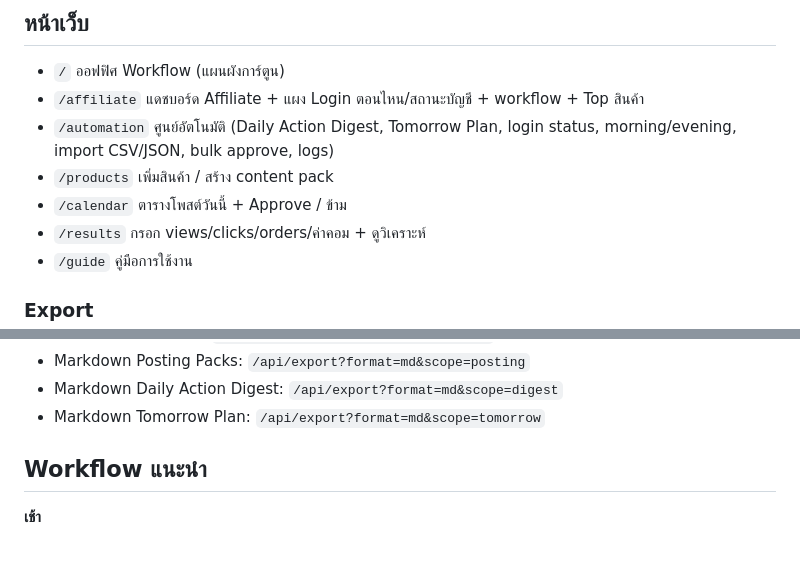
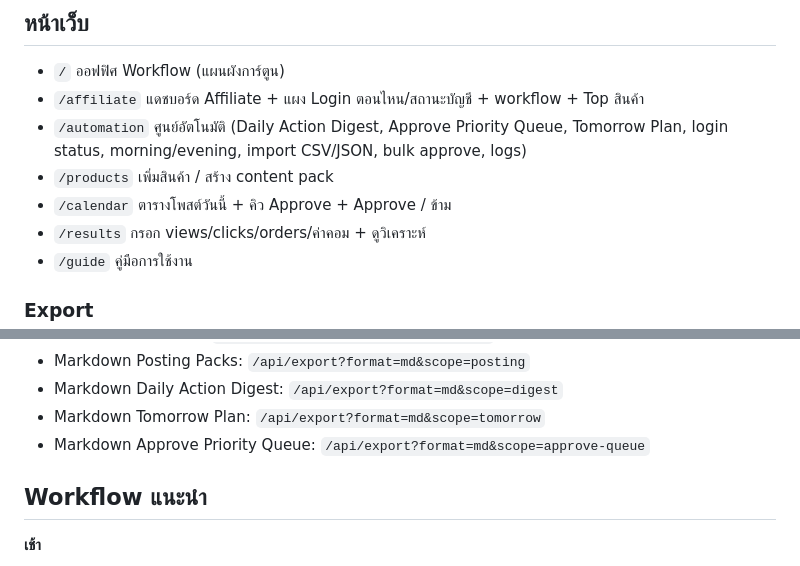
Before and after one commit to kissforg188-netizen/moovie, a Markdown page: README.md, 2 parts joined by grey strips. Drawn GitHub-style.

Commit message:
docs: mention Approve Priority Queue in README pages
Co-authored-by: kissforg188-netizen <kissforg188-netizen@users.noreply.github.com>

```diff
--- a/README.md
+++ b/README.md
@@ -98,9 +98,9 @@ Affiliate dashboard เดิมอยู่ที่ `/affiliate`
 
 - `/` ออฟฟิศ Workflow (แผนผังการ์ตูน)
 - `/affiliate` แดชบอร์ด Affiliate + แผง Login ตอนไหน/สถานะบัญชี + workflow + Top สินค้า
-- `/automation` ศูนย์อัตโนมัติ (Daily Action Digest, Tomorrow Plan, login status, morning/evening, import CSV/JSON, bulk approve, logs)
+- `/automation` ศูนย์อัตโนมัติ (Daily Action Digest, Approve Priority Queue, Tomorrow Plan, login status, morning/evening, import CSV/JSON, bulk approve, logs)
 - `/products` เพิ่มสินค้า / สร้าง content pack
-- `/calendar` ตารางโพสต์วันนี้ + Approve / ข้าม
+- `/calendar` ตารางโพสต์วันนี้ + คิว Approve + Approve / ข้าม
 - `/results` กรอก views/clicks/orders/ค่าคอม + ดูวิเคราะห์
 - `/guide` คู่มือการใช้งาน
 
@@ -119,6 +119,7 @@ Affiliate dashboard เดิมอยู่ที่ `/affiliate`
 - Markdown Posting Packs: `/api/export?format=md&scope=posting`
 - Markdown Daily Action Digest: `/api/export?format=md&scope=digest`
 - Markdown Tomorrow Plan: `/api/export?format=md&scope=tomorrow`
+- Markdown Approve Priority Queue: `/api/export?format=md&scope=approve-queue`
 
 ## Workflow แนะนำ
 
```
